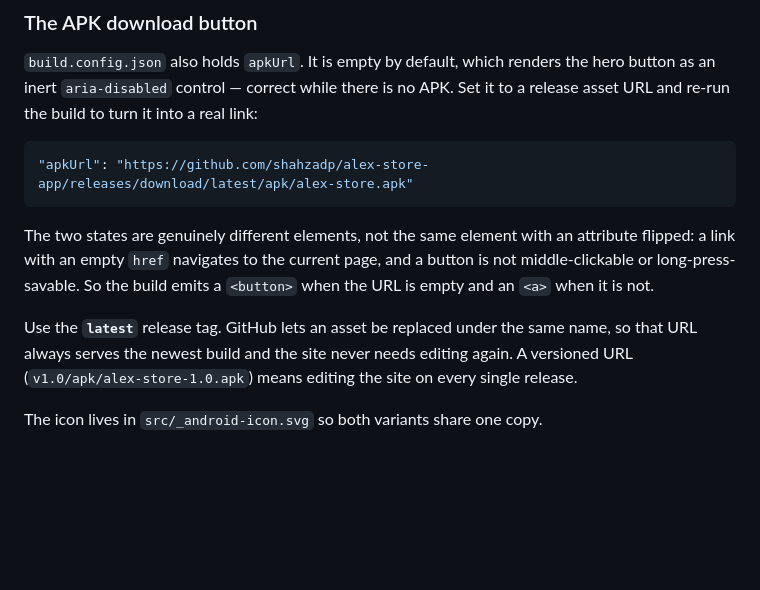
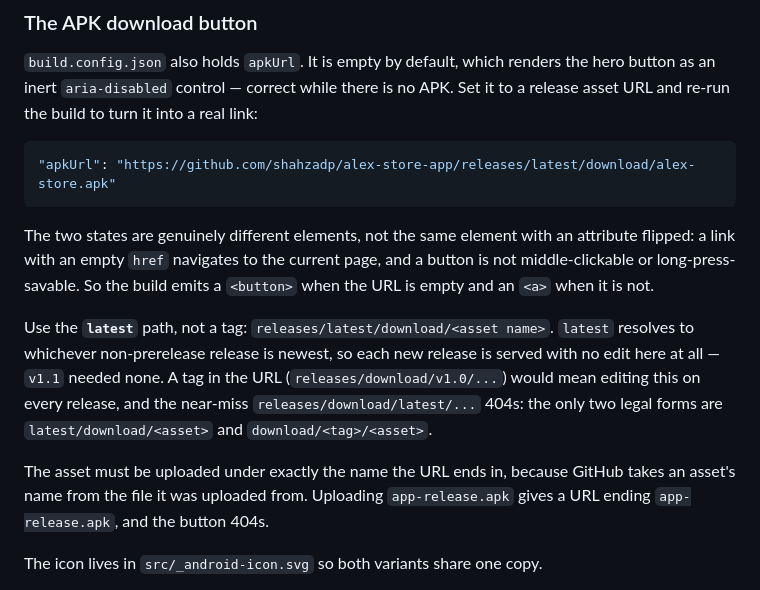
Before and after one commit to shahzadp/store, a Markdown page: README.md, the part around the change. GitHub-like rendering; blank space fills up the shorter version.

````diff
--- a/README.md
+++ b/README.md
@@ -65,7 +65,7 @@ APK. Set it to a release asset URL and re-run the build to turn it into a real
 link:
 
 ```json
-"apkUrl": "https://github.com/shahzadp/alex-store-app/releases/download/latest/apk/alex-store.apk"
+"apkUrl": "https://github.com/shahzadp/alex-store-app/releases/latest/download/alex-store.apk"
 ```
 
 The two states are genuinely different elements, not the same element with an
@@ -73,10 +73,16 @@ attribute flipped: a link with an empty `href` navigates to the current page,
 and a button is not middle-clickable or long-press-savable. So the build emits
 a `<button>` when the URL is empty and an `<a>` when it is not.
 
-Use the **`latest`** release tag. GitHub lets an asset be replaced under the
-same name, so that URL always serves the newest build and the site never needs
-editing again. A versioned URL (`v1.0/apk/alex-store-1.0.apk`) means editing the
-site on every single release.
+Use the **`latest`** path, not a tag: `releases/latest/download/<asset name>`.
+`latest` resolves to whichever non-prerelease release is newest, so each new
+release is served with no edit here at all — `v1.1` needed none. A tag in the
+URL (`releases/download/v1.0/...`) would mean editing this on every release, and
+the near-miss `releases/download/latest/...` 404s: the only two legal forms are
+`latest/download/<asset>` and `download/<tag>/<asset>`.
+
+The asset must be uploaded under exactly the name the URL ends in, because GitHub
+takes an asset's name from the file it was uploaded from. Uploading
+`app-release.apk` gives a URL ending `app-release.apk`, and the button 404s.
 
 The icon lives in `src/_android-icon.svg` so both variants share one copy.
 
````
Also changed, not shown: MEMORY.md (+7 -4 lines).
